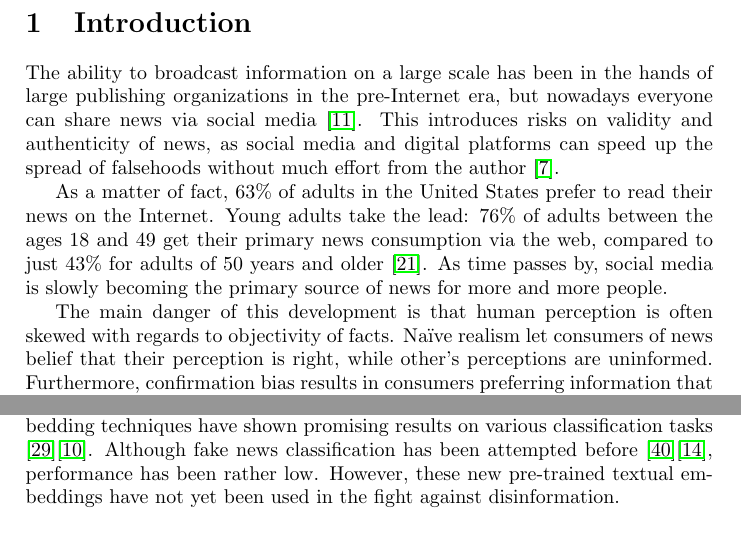
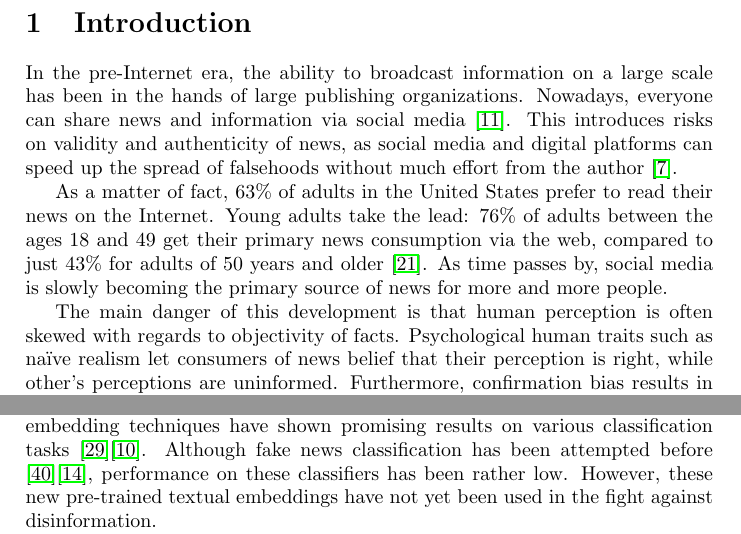
Before and after one commit to MeMartijn/FakeNewsDetection, a LaTeX thesis (thesis/main.tex, which reads thesis/introduction.tex): two parts of page 4 of 19, joined at a grey line, cut so that both start at the same text. Compiled offline with pdfLaTeX.

Commit message:
refactor: small corrections to intro

```diff
--- a/thesis/introduction.tex
+++ b/thesis/introduction.tex
@@ -2,7 +2,8 @@
 % Bevat je onderzoeksvraag (of vragen)
 % Plaatst je vraag in de bestaande literatuur.
 % Je onderzoeksvraag is leidend voor je hele scriptie. Alles wat je doet moet uiteindelijk terug te voeren zijn op 1 doel: het beantwoorden van die vraag.
-The ability to broadcast information on a large scale has been in the hands of large publishing organizations in the pre-Internet era, but nowadays everyone can share news via social media \cite{howell2013}.
+In the pre-Internet era, the ability to broadcast information on a large scale has been in the hands of large publishing organizations.
+Nowadays, everyone can share news and information via social media \cite{howell2013}.
 This introduces risks on validity and authenticity of news, as social media and digital platforms can speed up the spread of falsehoods without much effort from the author \cite{europeancommission2018}.
 
 As a matter of fact, 63\% of adults in the United States prefer to read their news on the Internet.
@@ -10,7 +11,7 @@ Young adults take the lead: 76\% of adults between the ages 18 and 49 get their
 As time passes by, social media is slowly becoming the primary source of news for more and more people.
 
 The main danger of this development is that human perception is often skewed with regards to objectivity of facts.
-Naïve realism let consumers of news belief that their perception is right, while other's perceptions are uninformed.
+Psychological human traits such as naïve realism let consumers of news belief that their perception is right, while other's perceptions are uninformed.
 Furthermore, confirmation bias results in consumers preferring information that confirms beliefs they already have \cite{shu2017}.
 This makes consumers vulnerable for the spread of misinformation or fake news.
 
@@ -22,7 +23,8 @@ Furthermore, such an approach can help human fact-checking by targetting stateme
 
 Natural language processing has been in rapid development over the past years.
 With the releases of OpenAI's GPT-2 model in February of this year and Google's BERT in the autumn of 2018, state-of-the-art pre-trained textual embedding techniques have shown promising results on various classification tasks \cite{radford2019}\cite{devlin2018}.
-Although fake news classification has been attempted before \cite{wang2018}\cite{khurana2017}, performance has been rather low. However, these new pre-trained textual embeddings have not yet been used in the fight against disinformation.
+Although fake news classification has been attempted before \cite{wang2018}\cite{khurana2017}, performance on these classifiers has been rather low.
+However, these new pre-trained textual embeddings have not yet been used in the fight against disinformation.
 
 This thesis is focussed on the following research question: \textit{what is the performance of combinations of pre-trained embedding techniques with machine learning algorithms when classifying fake news?}
 This main question will be answered through the results of the following subquestions:
```
Also changed, not shown: thesis/main.pdf.
